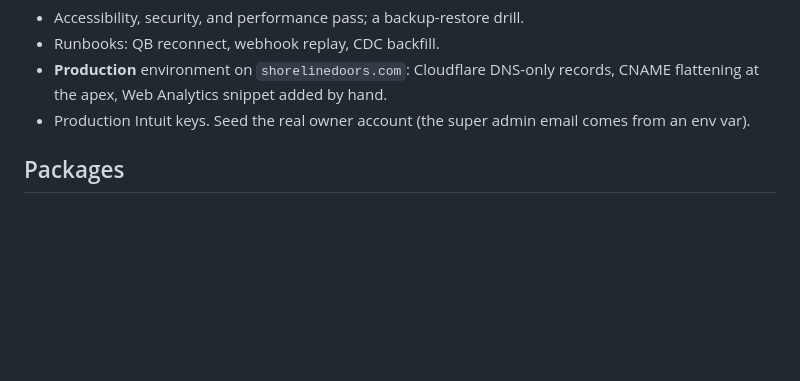
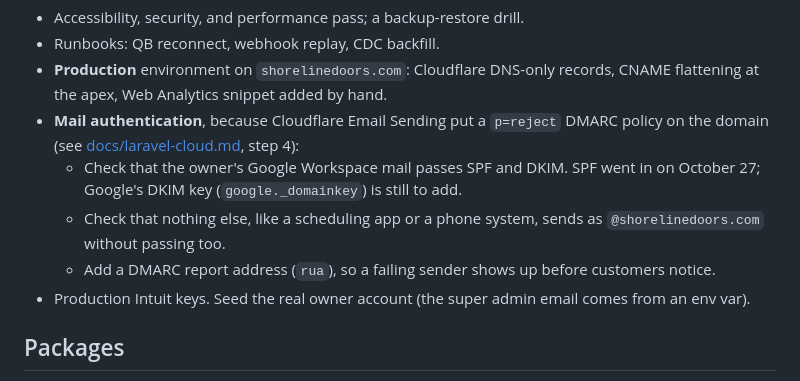
Before and after one commit to posidev-coding/shoreline, a Markdown page: PLAN.md, the part around the change. Rendered like a GitHub page; blank space fills up the shorter version.

```diff
--- a/PLAN.md
+++ b/PLAN.md
@@ -360,6 +360,10 @@ Conventions:
 - Accessibility, security, and performance pass; a backup-restore drill.
 - Runbooks: QB reconnect, webhook replay, CDC backfill.
 - **Production** environment on `shorelinedoors.com`: Cloudflare DNS-only records, CNAME flattening at the apex, Web Analytics snippet added by hand.
+- **Mail authentication**, because Cloudflare Email Sending put a `p=reject` DMARC policy on the domain (see [docs/laravel-cloud.md](docs/laravel-cloud.md), step 4):
+  - Check that the owner's Google Workspace mail passes SPF and DKIM. SPF went in on October 27; Google's DKIM key (`google._domainkey`) is still to add.
+  - Check that nothing else, like a scheduling app or a phone system, sends as `@shorelinedoors.com` without passing too.
+  - Add a DMARC report address (`rua`), so a failing sender shows up before customers notice.
 - Production Intuit keys. Seed the real owner account (the super admin email comes from an env var).
 
 ## Packages
```
Also changed, not shown: docs/laravel-cloud.md (+7 -0 lines).
